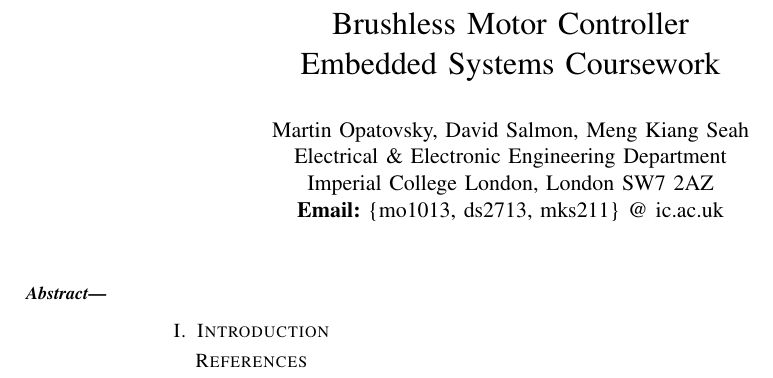
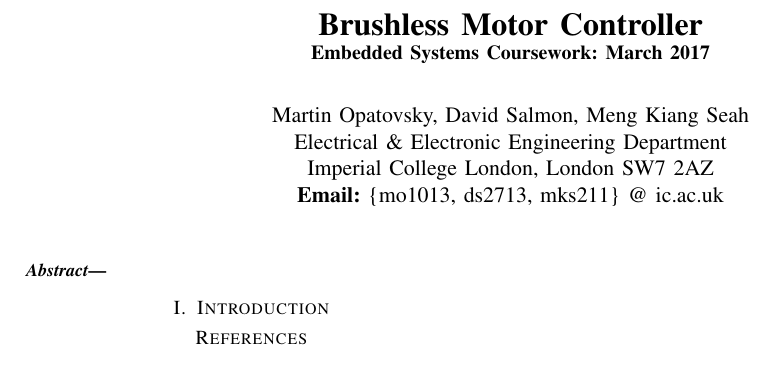
Before and after one commit to mengkiangseah/es17cw2, a LaTeX paper (report/main.tex): part of the page, cut so that both start at the same text. Compiled offline with pdfLaTeX.

Commit message:
Added report.

```diff
--- a/report/main.tex
+++ b/report/main.tex
@@ -13,7 +13,8 @@
 \usepackage{subfiles}
 \usepackage{booktabs}
 
-\title{Brushless Motor Controller \\ Embedded Systems Coursework}
+\title{\LARGE \bf Brushless Motor Controller
+\\ \normalsize Embedded Systems Coursework: March 2017}
 \author{Martin Opatovsky, David Salmon, Meng Kiang Seah\\
 Electrical \& Electronic Engineering Department\\
 Imperial College London, London SW7 2AZ\\
```
Also changed, not shown: report/main.pdf, 1 other file.
